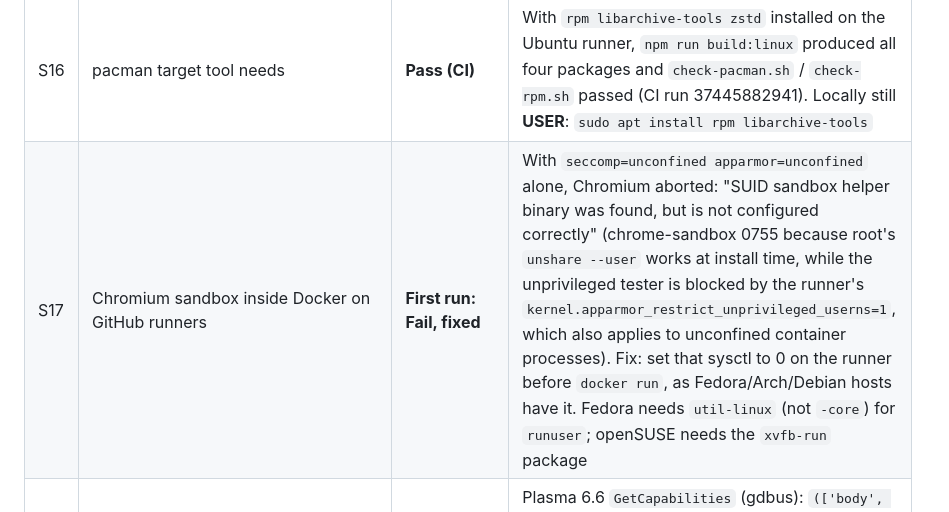
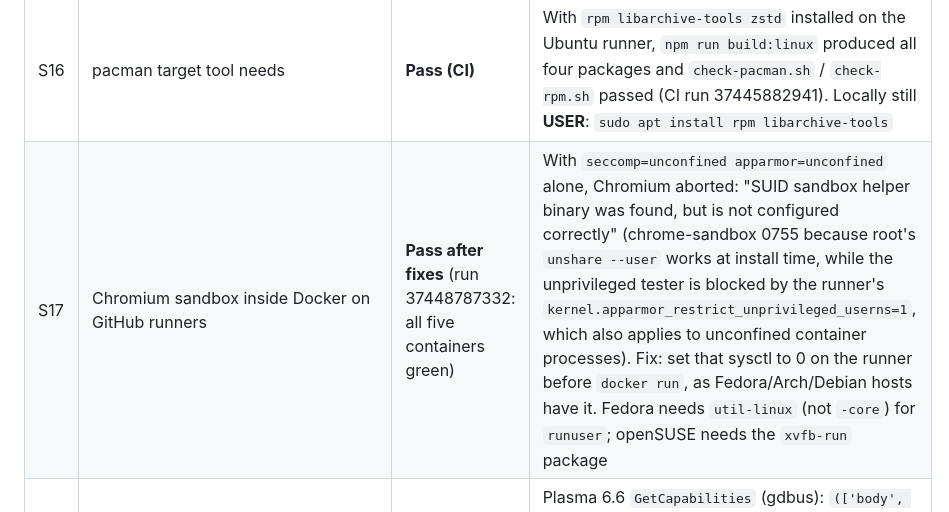
Before and after one commit to 6spiderman/YTM, a Markdown page: docs/linux/spikes.md, the part around the change. GitHub-like rendering.

```diff
--- a/docs/linux/spikes.md
+++ b/docs/linux/spikes.md
@@ -7,6 +7,6 @@ Host: Kubuntu 26.04.1, Plasma 6.6.6, Wayland session with XWayland (`DISPLAY=:0`
 | S14 | Does `app.commandLine.appendSwitch('ozone-platform','x11')` in the main script take effect? | **Fail → relaunch instead (Pass)** | Scratch app with the in-script switch: `getSwitchValue` returns `x11` but no X11 window exists and libwayland messages appear, i.e. Chromium had already chosen Wayland. Control run with the CLI flag `--ozone-platform=x11`: X11 window found by `xwininfo`. Chromium also pre-populates `--ozone-platform=wayland` into the switch list when it auto-selects, so `hasSwitch` cannot tell an explicit flag from the default; the raw `process.argv` can. A relaunch (`spawn(self, [...argv, '--ozone-platform=x11'])`, then `app.exit(0)`, before the single-instance lock) produced a child that got the lock, reported `switch=x11` and had an X11 window; the parent lived about 1 s. Implemented in `displayServer.ts` (`relaunchInX11IfNeeded`). Verified on the built 1.2.0 AppImage started without flags: `[display] … relaunching … in X11 mode` printed, X11 window present, relaunched process runs with `--ozone-platform=x11`. Side effect: the first AppImage runtime process stays idle (its mount stays) until the app quits, then both runtimes and mounts disappear |
 | S15 | AppImage toolset `1.0.3` builds and runs without FUSE2 | **Pass** | `appimage-tools-runtime-20251108` downloaded; no `libfuse.so.2` string in the runtime; `--appimage-extract` works; `scripts/smoke-linux.sh <AppImage>` passes (window, sandboxed renderer, clean SIGTERM). AppRun is a bash script that `exec`s `ytm`, so PID tracking works. **Finding:** electron-builder's AppRun appends `--no-sandbox` by itself when `unshare -Ur true` fails (Ubuntu 24.04+ with the userns restriction). electron-builder 26.16.1 offers no hook to replace AppRun. The smoke test reports that case as a failure; see status.md for the decision. Verified on the 1.2.0 AppImage: `--no-sandbox` start prints the `[sandbox]` explanation and exits 1; `YTM_ALLOW_NO_SANDBOX=1` lets it run |
 | S16 | pacman target tool needs | **Pass (CI)** | With `rpm libarchive-tools zstd` installed on the Ubuntu runner, `npm run build:linux` produced all four packages and `check-pacman.sh` / `check-rpm.sh` passed (CI run 37445882941). Locally still **USER**: `sudo apt install rpm libarchive-tools` |
-| S17 | Chromium sandbox inside Docker on GitHub runners | **First run: Fail, fixed** | With `seccomp=unconfined apparmor=unconfined` alone, Chromium aborted: "SUID sandbox helper binary was found, but is not configured correctly" (chrome-sandbox 0755 because root's `unshare --user` works at install time, while the unprivileged tester is blocked by the runner's `kernel.apparmor_restrict_unprivileged_userns=1`, which also applies to unconfined container processes). Fix: set that sysctl to 0 on the runner before `docker run`, as Fedora/Arch/Debian hosts have it. Fedora needs `util-linux` (not `-core`) for `runuser`; openSUSE needs the `xvfb-run` package |
+| S17 | Chromium sandbox inside Docker on GitHub runners | **Pass after fixes** (run 37448787332: all five containers green) | With `seccomp=unconfined apparmor=unconfined` alone, Chromium aborted: "SUID sandbox helper binary was found, but is not configured correctly" (chrome-sandbox 0755 because root's `unshare --user` works at install time, while the unprivileged tester is blocked by the runner's `kernel.apparmor_restrict_unprivileged_userns=1`, which also applies to unconfined container processes). Fix: set that sysctl to 0 on the runner before `docker run`, as Fedora/Arch/Debian hosts have it. Fedora needs `util-linux` (not `-core`) for `runuser`; openSUSE needs the `xvfb-run` package |
 | S18 | gdbus output formats | **Pass (transport), USER for the click** | Plasma 6.6 `GetCapabilities` (gdbus): `(['body', 'body-hyperlinks', 'body-markup', 'body-images', 'icon-static', 'actions', …],)`; busctl: `{"type":"as","data":[[…]]}`. `gdbus call … Notify -- 'YTM' 0 '' "-It's a test" 'A &amp; <b>bold</b> \\ back' '["playPause","Play / Pause"]' '{"desktop-entry": <"ytm">, "suppress-sound": <true>}' -1` → `(uint32 68,)`. **`--` is required**: without it `-1` is parsed as an option. `gdbus monitor` line format: `/org/freedesktop/Notifications: org.freedesktop.Notifications.NotificationClosed (uint32 68, uint32 1)`, so ActionInvoked arrives as `… .ActionInvoked (uint32 68, 'playPause')`. Whether the button is drawn and the click arrives through gdbus: **USER** (busctl remains the first choice on Kubuntu) |
 | S19 | rpm rich deps `(a or b)` accepted by dnf and zypper | **Pass (CI)** | `dnf install` on fedora:latest and `zypper install --allow-unsigned-rpm` on opensuse/tumbleweed both resolved and installed the rpm; `ldd` found every library on both. `dnf remove` / `zypper remove` leave empty directories under `/opt/YTM` (rpm does not own the directories); files are all removed |
```
Also changed, not shown: docs/linux/status.md (+13 -14 lines).
